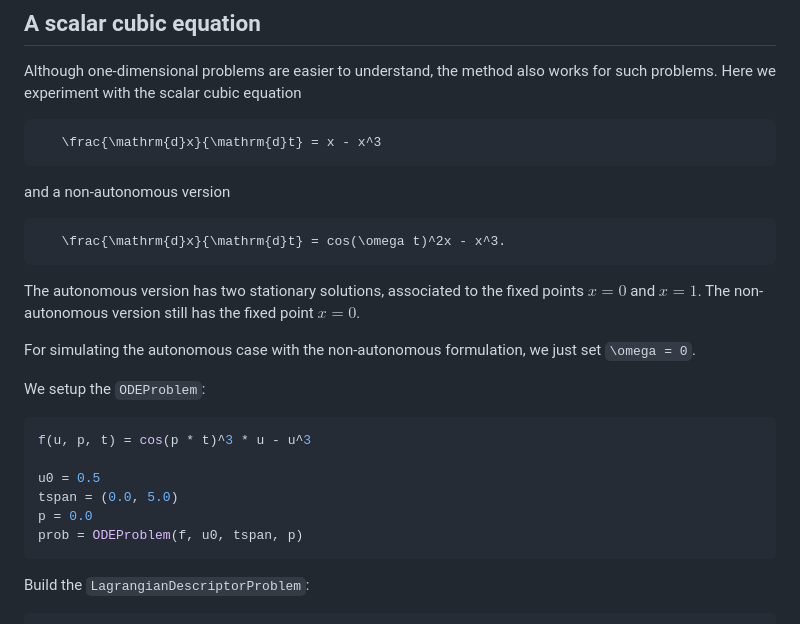
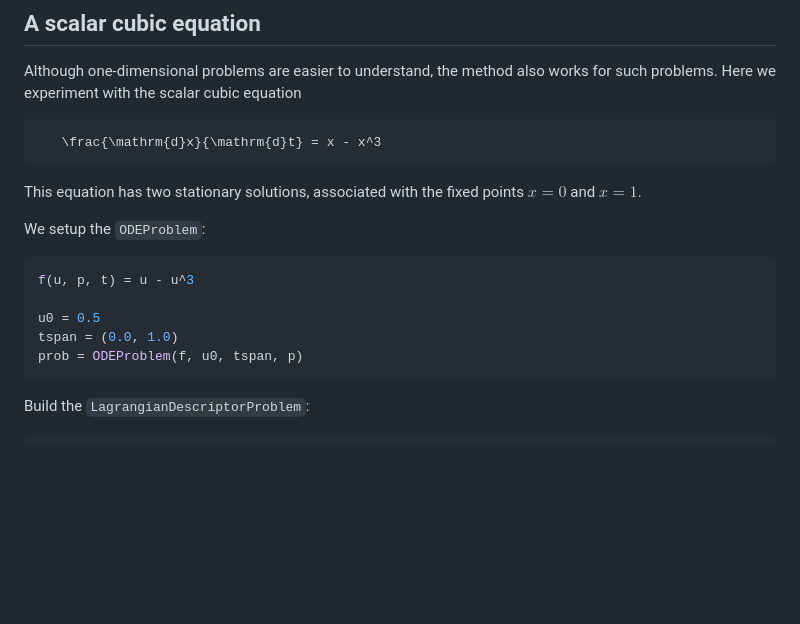
Before and after one commit to JuliaDynamics/LagrangianDescriptors.jl, a Markdown page: docs/src/tutorial_ODEs.md, the part around one of its changes. GitHub-like rendering; blank space fills up the shorter version.

````diff
--- a/docs/src/tutorial_ODEs.md
+++ b/docs/src/tutorial_ODEs.md
@@ -126,24 +126,15 @@ Although one-dimensional problems are easier to understand, the method also work
    \frac{\mathrm{d}x}{\mathrm{d}t} = x - x^3
 ```
 
-and a non-autonomous version
-
-```math
-   \frac{\mathrm{d}x}{\mathrm{d}t} = cos(\omega t)^2x - x^3.
-```
-
-The autonomous version has two stationary solutions, associated to the fixed points $x=0$ and $x=1$. The non-autonomous version still has the fixed point $x=0$.
-
-For simulating the autonomous case with the non-autonomous formulation, we just set ``\omega = 0``.
+This equation has two stationary solutions, associated with the fixed points $x=0$ and $x=1$.
 
 We setup the `ODEProblem`:
 
 ```julia
-f(u, p, t) = cos(p * t)^3 * u - u^3
+f(u, p, t) = u - u^3
 
 u0 = 0.5
-tspan = (0.0, 5.0)
-p = 0.0
+tspan = (0.0, 1.0)
 prob = ODEProblem(f, u0, tspan, p)
 ```
 
````
Also changed, not shown: other parts of docs/src/tutorial_ODEs.md (+1 -25 lines), docs/src/img/cubic.png, docs/src/img/cubic2.png (deleted).
